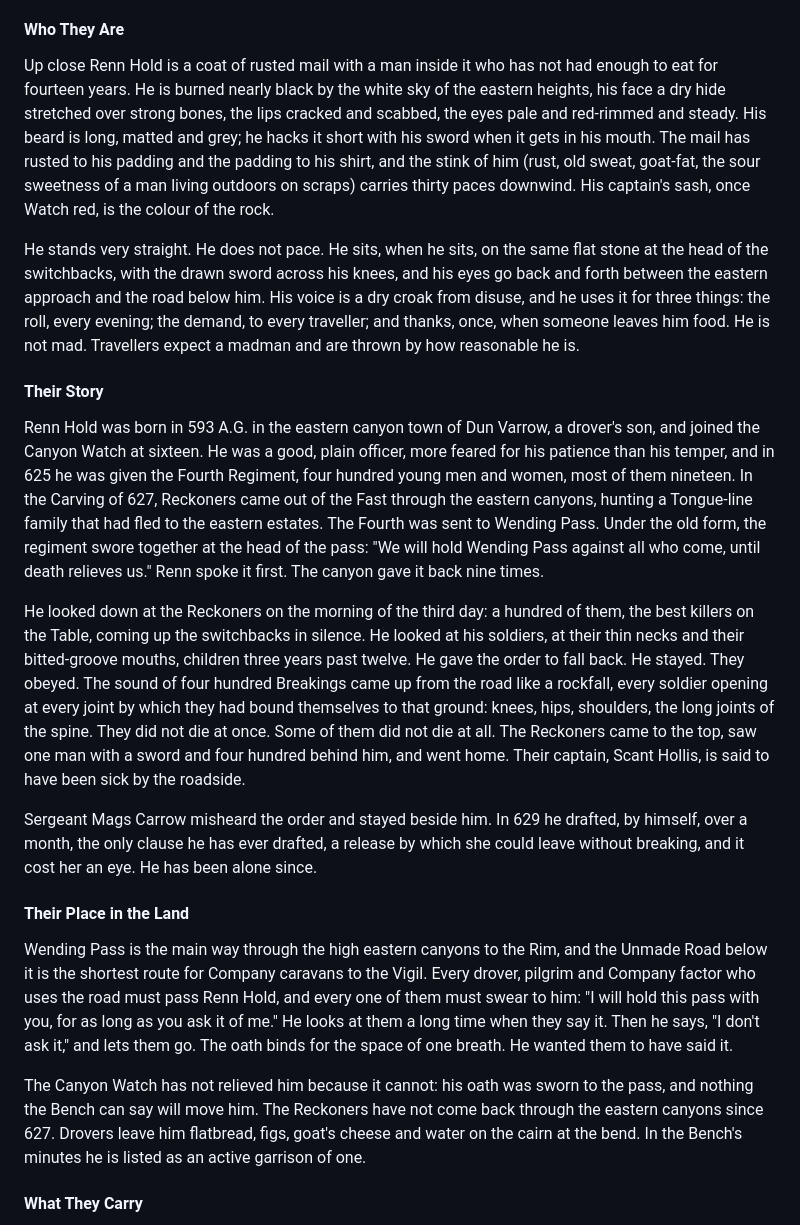
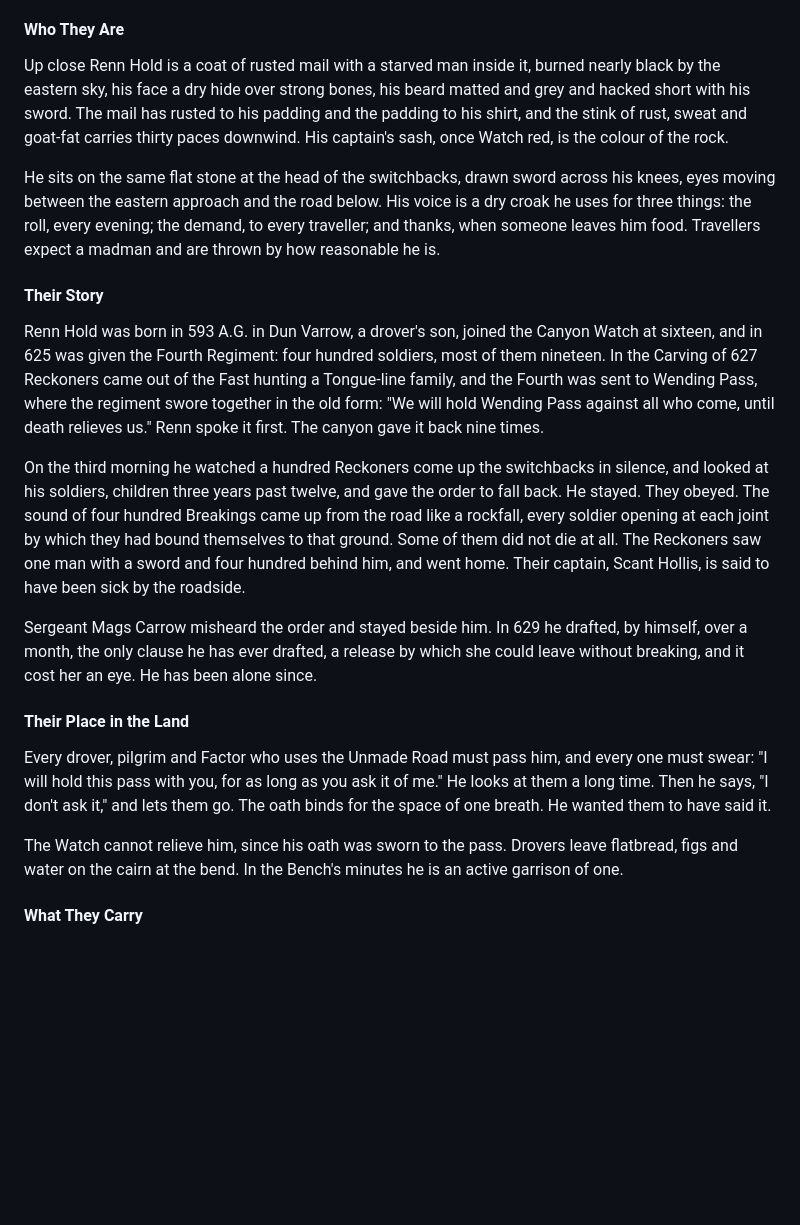
Before and after one commit to lucylothiansp-code/newgame, a Markdown page: book2/25b_oathen.md, the part around one of its changes. Drawn GitHub-style; blank space fills up the shorter version.

```diff
--- a/book2/25b_oathen.md
+++ b/book2/25b_oathen.md
@@ -360,23 +359,23 @@ Dread: 3 (the road behind him)
 
 #### Who They Are
 
-Up close Renn Hold is a coat of rusted mail with a man inside it who has not had enough to eat for fourteen years. He is burned nearly black by the white sky of the eastern heights, his face a dry hide stretched over strong bones, the lips cracked and scabbed, the eyes pale and red-rimmed and steady. His beard is long, matted and grey; he hacks it short with his sword when it gets in his mouth. The mail has rusted to his padding and the padding to his shirt, and the stink of him (rust, old sweat, goat-fat, the sour sweetness of a man living outdoors on scraps) carries thirty paces downwind. His captain's sash, once Watch red, is the colour of the rock.
+Up close Renn Hold is a coat of rusted mail with a starved man inside it, burned nearly black by the eastern sky, his face a dry hide over strong bones, his beard matted and grey and hacked short with his sword. The mail has rusted to his padding and the padding to his shirt, and the stink of rust, sweat and goat-fat carries thirty paces downwind. His captain's sash, once Watch red, is the colour of the rock.
 
-He stands very straight. He does not pace. He sits, when he sits, on the same flat stone at the head of the switchbacks, with the drawn sword across his knees, and his eyes go back and forth between the eastern approach and the road below him. His voice is a dry croak from disuse, and he uses it for three things: the roll, every evening; the demand, to every traveller; and thanks, once, when someone leaves him food. He is not mad. Travellers expect a madman and are thrown by how reasonable he is.
+He sits on the same flat stone at the head of the switchbacks, drawn sword across his knees, eyes moving between the eastern approach and the road below. His voice is a dry croak he uses for three things: the roll, every evening; the demand, to every traveller; and thanks, when someone leaves him food. Travellers expect a madman and are thrown by how reasonable he is.
 
 #### Their Story
 
-Renn Hold was born in 593 A.G. in the eastern canyon town of Dun Varrow, a drover's son, and joined the Canyon Watch at sixteen. He was a good, plain officer, more feared for his patience than his temper, and in 625 he was given the Fourth Regiment, four hundred young men and women, most of them nineteen. In the Carving of 627, Reckoners came out of the Fast through the eastern canyons, hunting a Tongue-line family that had fled to the eastern estates. The Fourth was sent to Wending Pass. Under the old form, the regiment swore together at the head of the pass: "We will hold Wending Pass against all who come, until death relieves us." Renn spoke it first. The canyon gave it back nine times.
+Renn Hold was born in 593 A.G. in Dun Varrow, a drover's son, joined the Canyon Watch at sixteen, and in 625 was given the Fourth Regiment: four hundred soldiers, most of them nineteen. In the Carving of 627 Reckoners came out of the Fast hunting a Tongue-line family, and the Fourth was sent to Wending Pass, where the regiment swore together in the old form: "We will hold Wending Pass against all who come, until death relieves us." Renn spoke it first. The canyon gave it back nine times.
 
-He looked down at the Reckoners on the morning of the third day: a hundred of them, the best killers on the Table, coming up the switchbacks in silence. He looked at his soldiers, at their thin necks and their bitted-groove mouths, children three years past twelve. He gave the order to fall back. He stayed. They obeyed. The sound of four hundred Breakings came up from the road like a rockfall, every soldier opening at every joint by which they had bound themselves to that ground: knees, hips, shoulders, the long joints of the spine. They did not die at once. Some of them did not die at all. The Reckoners came to the top, saw one man with a sword and four hundred behind him, and went home. Their captain, Scant Hollis, is said to have been sick by the roadside.
+On the third morning he watched a hundred Reckoners come up the switchbacks in silence, and looked at his soldiers, children three years past twelve, and gave the order to fall back. He stayed. They obeyed. The sound of four hundred Breakings came up from the road like a rockfall, every soldier opening at each joint by which they had bound themselves to that ground. Some of them did not die at all. The Reckoners saw one man with a sword and four hundred behind him, and went home. Their captain, Scant Hollis, is said to have been sick by the roadside.
 
 Sergeant Mags Carrow misheard the order and stayed beside him. In 629 he drafted, by himself, over a month, the only clause he has ever drafted, a release by which she could leave without breaking, and it cost her an eye. He has been alone since.
 
 #### Their Place in the Land
 
-Wending Pass is the main way through the high eastern canyons to the Rim, and the Unmade Road below it is the shortest route for Company caravans to the Vigil. Every drover, pilgrim and Company factor who uses the road must pass Renn Hold, and every one of them must swear to him: "I will hold this pass with you, for as long as you ask it of me." He looks at them a long time when they say it. Then he says, "I don't ask it," and lets them go. The oath binds for the space of one breath. He wanted them to have said it.
+Every drover, pilgrim and Factor who uses the Unmade Road must pass him, and every one must swear: "I will hold this pass with you, for as long as you ask it of me." He looks at them a long time. Then he says, "I don't ask it," and lets them go. The oath binds for the space of one breath. He wanted them to have said it.
 
-The Canyon Watch has not relieved him because it cannot: his oath was sworn to the pass, and nothing the Bench can say will move him. The Reckoners have not come back through the eastern canyons since 627. Drovers leave him flatbread, figs, goat's cheese and water on the cairn at the bend. In the Bench's minutes he is listed as an active garrison of one.
+The Watch cannot relieve him, since his oath was sworn to the pass. Drovers leave flatbread, figs and water on the cairn at the bend. In the Bench's minutes he is an active garrison of one.
 
 #### What They Carry
 
```
Also changed, not shown: other parts of book2/25b_oathen.md (+13 -14 lines), book2/23b_vigil.md (+1 -1 lines).
